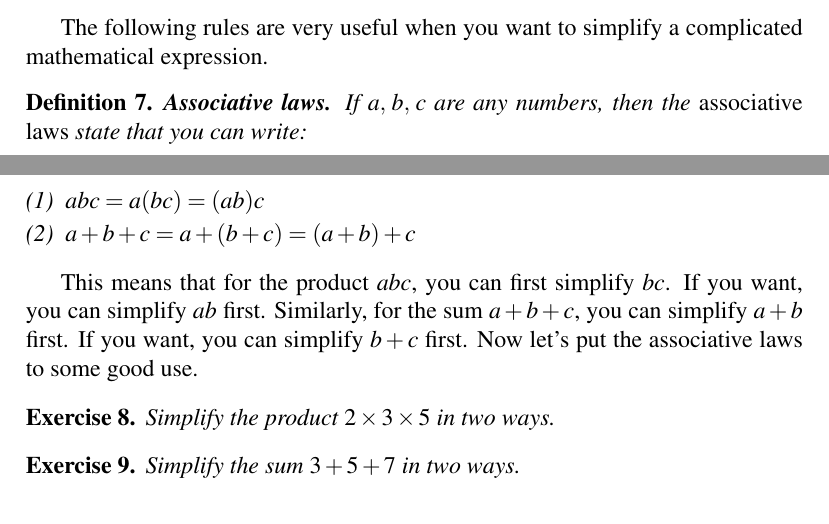
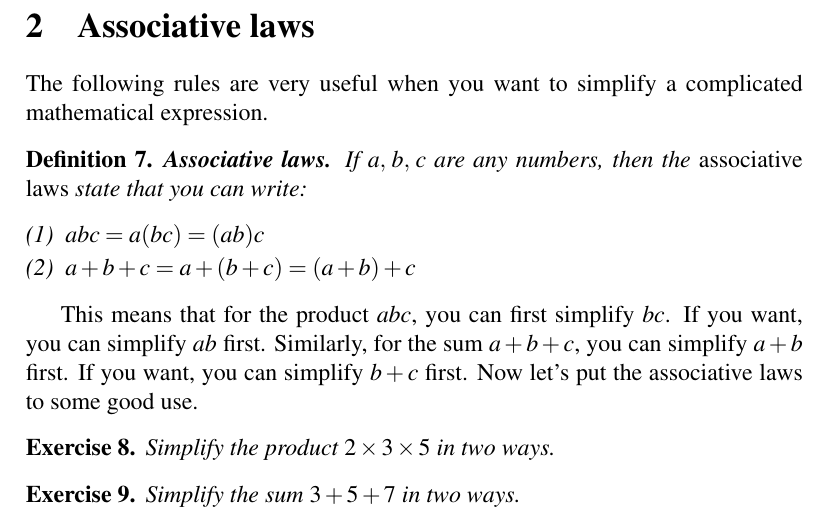
Before and after one commit to mvngu/hsnote, a LaTeX document (0.1_real-numbers.tex): two parts of pages 1 and 2 of 5 before the commit and part of page 2 of 6 after it, the two joined at a grey line, cut at the place of the change. Compiled offline with pdfLaTeX.

Commit message:
A new section.

```diff
--- a/0.1_real-numbers.tex
+++ b/0.1_real-numbers.tex
@@ -103,6 +103,11 @@ The integer $51$ is odd because you can write $51$ as
 $51 = 2 \times 25 + 1$.
 \end{solution}
 }{}
+
+
+%%%%%%%%%%%%%%%%%%%%%%%%%%%%%%%%%%%%%%%%%%%%%%%%%%%%%%%%%%%%%%%%%%%%%%%%%%%
+
+\section{Associative laws}
 
 The following rules are very useful when you want to simplify a
 complicated mathematical expression.
```
